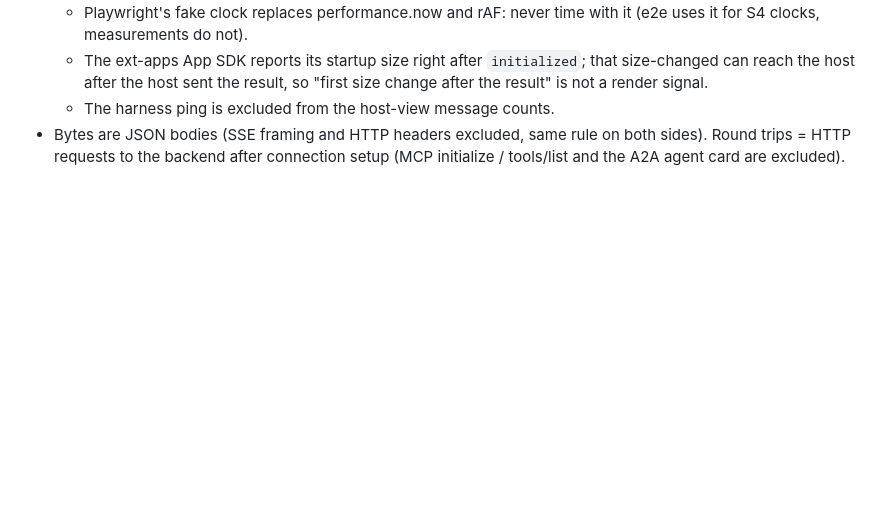
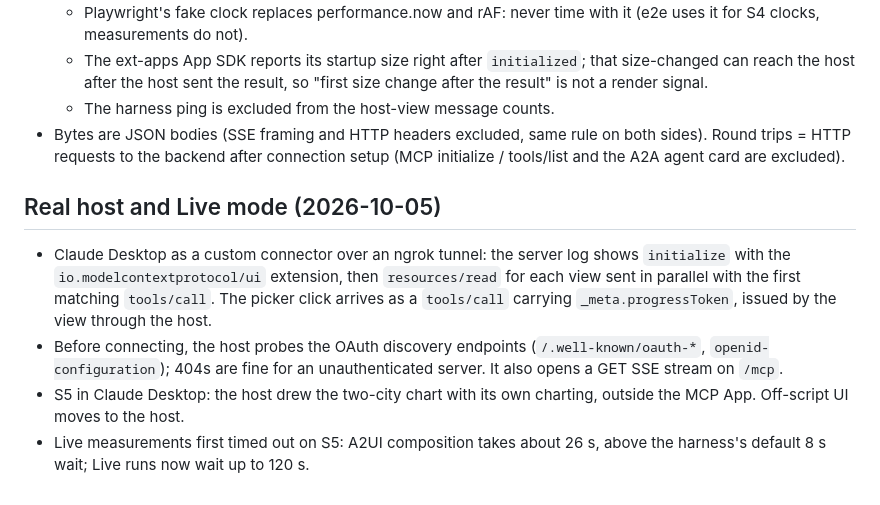
Before and after one commit to batou9150/agentic-ui-compared, a Markdown page: docs/findings-log.md, the part around the change. Rendered like a GitHub page; blank space fills up the shorter version.

```diff
--- a/docs/findings-log.md
+++ b/docs/findings-log.md
@@ -104,3 +104,18 @@
 - Bytes are JSON bodies (SSE framing and HTTP headers excluded, same rule on
   both sides). Round trips = HTTP requests to the backend after connection
   setup (MCP initialize / tools/list and the A2A agent card are excluded).
+
+## Real host and Live mode (2026-10-05)
+
+- Claude Desktop as a custom connector over an ngrok tunnel: the server log
+  shows `initialize` with the `io.modelcontextprotocol/ui` extension, then
+  `resources/read` for each view sent in parallel with the first matching
+  `tools/call`. The picker click arrives as a `tools/call` carrying
+  `_meta.progressToken`, issued by the view through the host.
+- Before connecting, the host probes the OAuth discovery endpoints
+  (`/.well-known/oauth-*`, `openid-configuration`); 404s are fine for an
+  unauthenticated server. It also opens a GET SSE stream on `/mcp`.
+- S5 in Claude Desktop: the host drew the two-city chart with its own
+  charting, outside the MCP App. Off-script UI moves to the host.
+- Live measurements first timed out on S5: A2UI composition takes about 26 s,
+  above the harness's default 8 s wait; Live runs now wait up to 120 s.
```
Also changed, not shown: COMPARISON.md (+30 -7 lines), README.md (+5 -4 lines).
